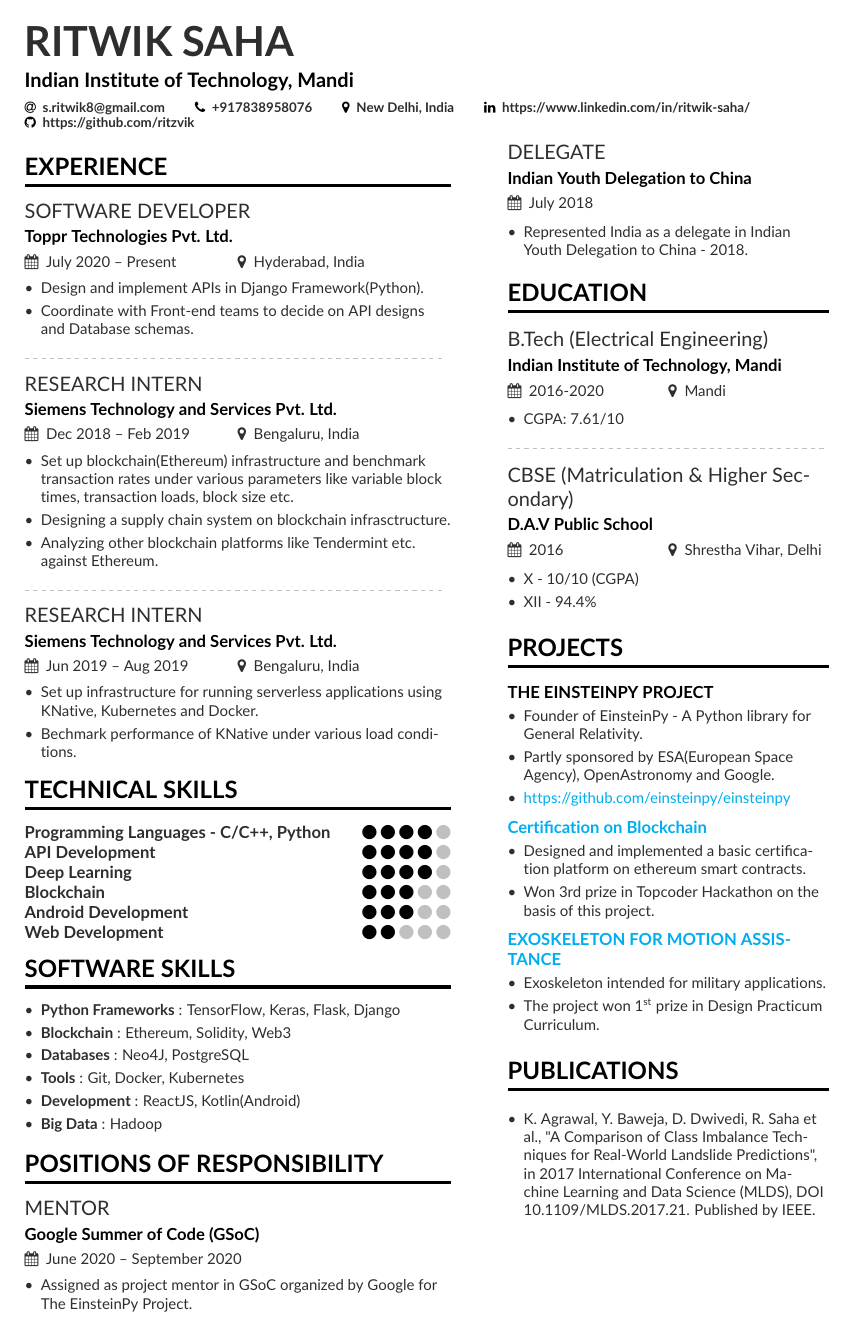
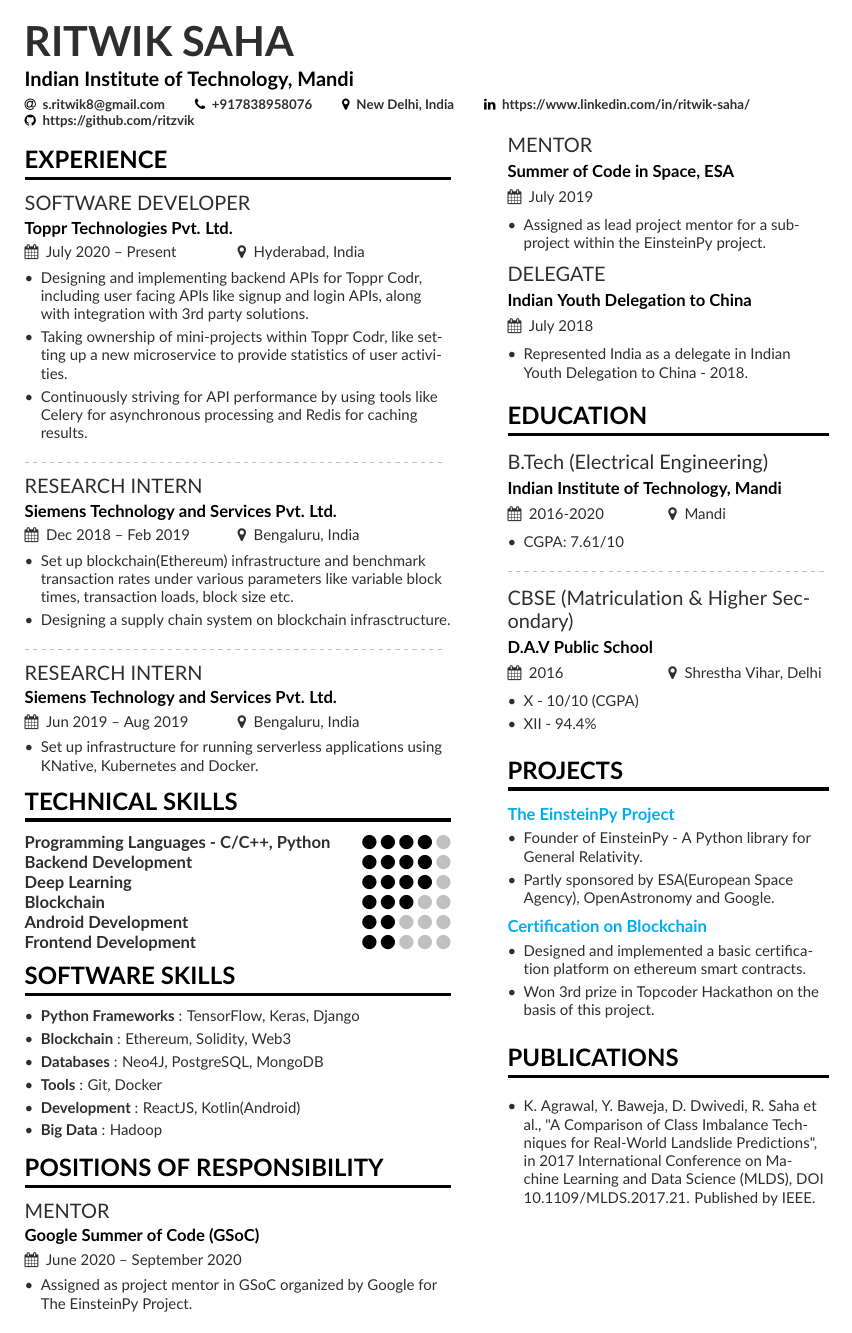
Before and after one commit to ritzvik/Resume, a LaTeX CV (one_page/RitwikSaha_1page.tex, which reads one_page/page1sidebar.tex): the whole page. Compiled offline with pdfLaTeX.

Commit message:
new changes

```diff
--- a/one_page/RitwikSaha_1page.tex
+++ b/one_page/RitwikSaha_1page.tex
@@ -85,8 +85,9 @@
 
 \cvevent{SOFTWARE DEVELOPER}{Toppr Technologies Pvt. Ltd.}{July 2020 -- Present}{Hyderabad, India}
 \begin{itemize}
-    \item Design and implement APIs in Django Framework(Python).
-    \item Coordinate with Front-end teams to decide on API designs and Database schemas.
+    \item Designing and implementing backend APIs for Toppr Codr, including user facing APIs like signup and login APIs, along with integration with 3rd party solutions.
+    \item Taking ownership of mini-projects within Toppr Codr, like setting up a new microservice to provide statistics of user activities.
+    \item Continuously striving for API performance by using tools like Celery for asynchronous processing and Redis for caching results.
 \end{itemize}
 
 \divider
@@ -95,7 +96,6 @@
 \begin{itemize}
 \item Set up blockchain(Ethereum) infrastructure and benchmark transaction rates under various parameters like variable block times, transaction loads, block size etc.
 \item Designing a supply chain system on blockchain infrasctructure.
-\item Analyzing other blockchain platforms like Tendermint etc. against Ethereum.
 \end{itemize}
 
 \divider
@@ -103,7 +103,6 @@
 \cvevent{RESEARCH INTERN}{Siemens Technology and Services Pvt. Ltd.}{Jun 2019 -- Aug 2019}{Bengaluru, India}
 \begin{itemize}
 \item Set up infrastructure for running serverless applications using KNative, Kubernetes and Docker.
-\item Bechmark performance of KNative under various load conditions.
 \end{itemize}
 
 %\divider
@@ -111,20 +110,20 @@
 \cvsection{\Large TECHNICAL SKILLS}
 
 \cvskill{Programming Languages - C/C++, Python}{4}
-\cvskill{API Development}{4}
+\cvskill{Backend Development}{4}
 \cvskill{Deep Learning}{4}
 \cvskill{Blockchain}{3}
-\cvskill{Android Development}{3}
-\cvskill{Web Development}{2}
+\cvskill{Android Development}{2}
+\cvskill{Frontend Development}{2}
 
 %\divider
 
 \cvsection{\Large SOFTWARE SKILLS}
 \begin{itemize}
-\item \textbf{Python Frameworks} : TensorFlow, Keras, Flask, Django
+\item \textbf{Python Frameworks} : TensorFlow, Keras, Django
 \item \textbf{Blockchain} : Ethereum, Solidity, Web3
-\item \textbf{Databases} : Neo4J, PostgreSQL
-\item \textbf{Tools} : Git, Docker, Kubernetes
+\item \textbf{Databases} : Neo4J, PostgreSQL, MongoDB
+\item \textbf{Tools} : Git, Docker
 \item \textbf{Development} : ReactJS, Kotlin(Android)
 \item \textbf{Big Data} : Hadoop
 %\smallskip
--- a/one_page/page1sidebar.tex
+++ b/one_page/page1sidebar.tex
@@ -1,3 +1,10 @@
+
+\smallskip
+\cvevent{\large MENTOR}{Summer of Code in Space, ESA}{July 2019}{}
+\begin{itemize}
+\item Assigned as lead project mentor for a sub-project within the EinsteinPy project.
+%\smallskip
+\end{itemize}
 
 \smallskip
 \cvevent{\large DELEGATE}{Indian Youth Delegation to China}{July 2018}{}
@@ -52,11 +59,10 @@
 \cvsection{\Large Projects}
 
 
-\cvproject{THE EINSTEINPY PROJECT}
+\cvproject{\href{https://github.com/einsteinpy/einsteinpy}{The EinsteinPy Project}}
 \begin{itemize}
 \item Founder of EinsteinPy - A Python library for General Relativity.
 \item Partly sponsored by ESA(European Space Agency), OpenAstronomy and Google.
-\item \href{https://github.com/einsteinpy/einsteinpy}{https://github.com/einsteinpy/einsteinpy}
 \end{itemize}
 \smallskip
 
@@ -67,14 +73,6 @@
 \end{itemize}
 \smallskip
 
-\cvproject{\href{https://github.com/ritzvik/Miscellaneous-Projects/blob/master/design_practicum.pdf}{EXOSKELETON FOR MOTION ASSISTANCE}}
-\begin{itemize}
-\item Exoskeleton intended for military applications.
-\item The project won 1\textsuperscript{st} prize in Design Practicum Curriculum.
-\end{itemize}
-\smallskip
-
-
 
 \cvsection{\Large PUBLICATIONS}
 
```
